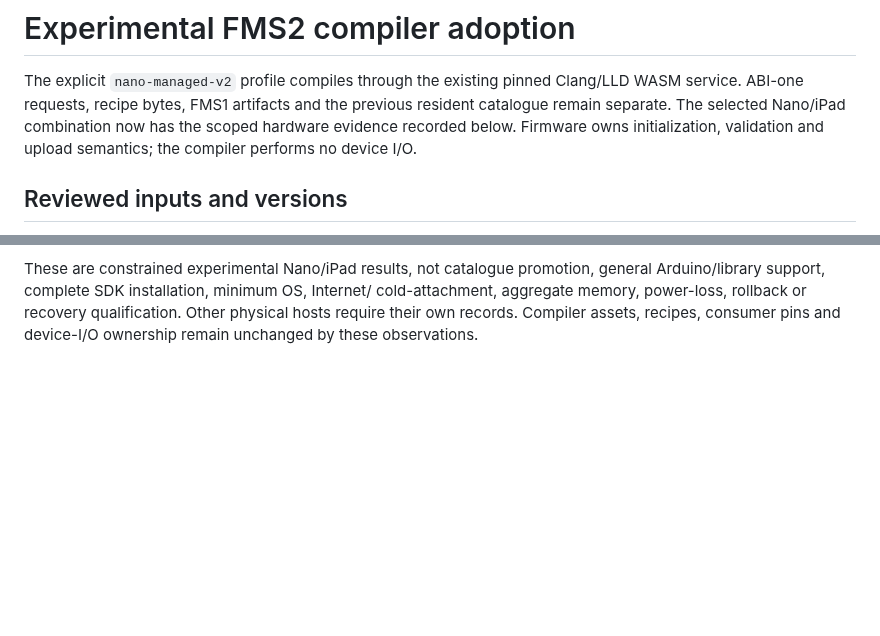
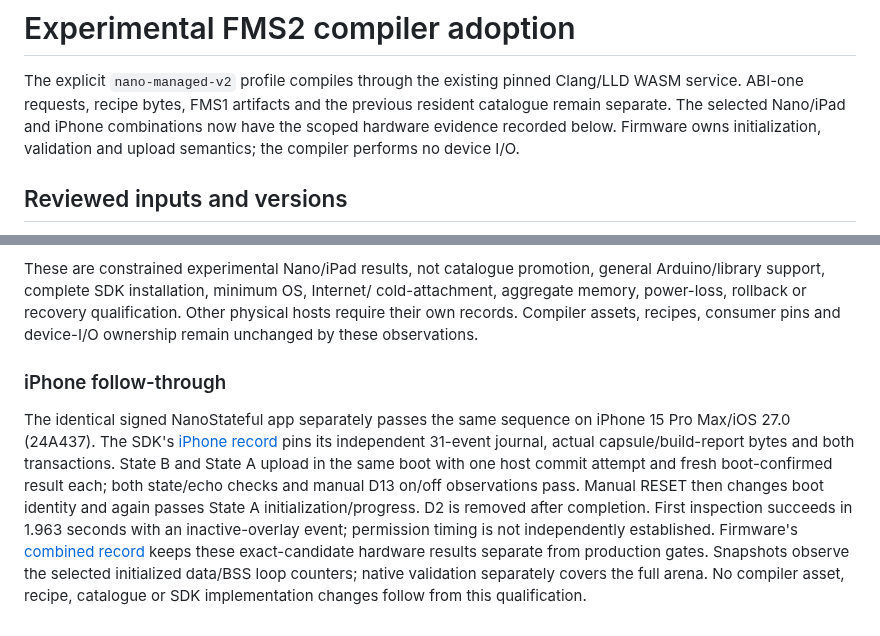
Before and after one commit to AlexGivens/Firmingo-Compiler, a Markdown page: docs/stateful-adoption.md, 2 parts joined by grey strips. Rendered like a GitHub page; blank space fills up the shorter version.

Commit message:
Record physical iPhone FMS2 compiler qualification and remaining gates

```diff
--- a/docs/stateful-adoption.md
+++ b/docs/stateful-adoption.md
@@ -2,9 +2,9 @@
 
 The explicit `nano-managed-v2` profile compiles through the existing pinned
 Clang/LLD WASM service. ABI-one requests, recipe bytes, FMS1 artifacts and the
-previous resident catalogue remain separate. The selected Nano/iPad combination
-now has the scoped hardware evidence recorded below. Firmware owns initialization, validation and upload semantics; the
-compiler performs no device I/O.
+previous resident catalogue remain separate. The selected Nano/iPad and iPhone
+combinations now have the scoped hardware evidence recorded below. Firmware owns
+initialization, validation and upload semantics; the compiler performs no device I/O.
 
 ## Reviewed inputs and versions
 
@@ -153,3 +153,21 @@ general Arduino/library support, complete SDK installation, minimum OS, Internet
 cold-attachment, aggregate memory, power-loss, rollback or recovery qualification.
 Other physical hosts require their own records. Compiler assets, recipes,
 consumer pins and device-I/O ownership remain unchanged by these observations.
+
+### iPhone follow-through
+
+The identical signed NanoStateful app separately passes the same sequence on
+iPhone 15 Pro Max/iOS 27.0 (24A437). The SDK's
+[iPhone record](https://github.com/AlexGivens/FirmingoKit/blob/main/docs/nano-fms2-iphone.json)
+pins its independent 31-event journal, actual capsule/build-report bytes and
+both transactions. State B and State A upload in the same boot with one host
+commit attempt and fresh boot-confirmed result each; both state/echo checks and
+manual D13 on/off observations pass. Manual RESET then changes boot identity
+and again passes State A initialization/progress. D2 is removed after completion.
+First inspection succeeds in 1.963 seconds with an inactive-overlay event;
+permission timing is not independently established. Firmware's
+[combined record](https://github.com/AlexGivens/Firmingo/blob/main/docs/evidence/nano-fms2-hardware.md)
+keeps these exact-candidate hardware results separate from production gates.
+Snapshots observe the selected initialized data/BSS loop counters; native
+validation separately covers the full arena. No compiler asset, recipe,
+catalogue or SDK implementation changes follow from this qualification.
```
Also changed, not shown: TODO.md (+2 -1 lines), docs/compatibility.md (+1 -0 lines).
